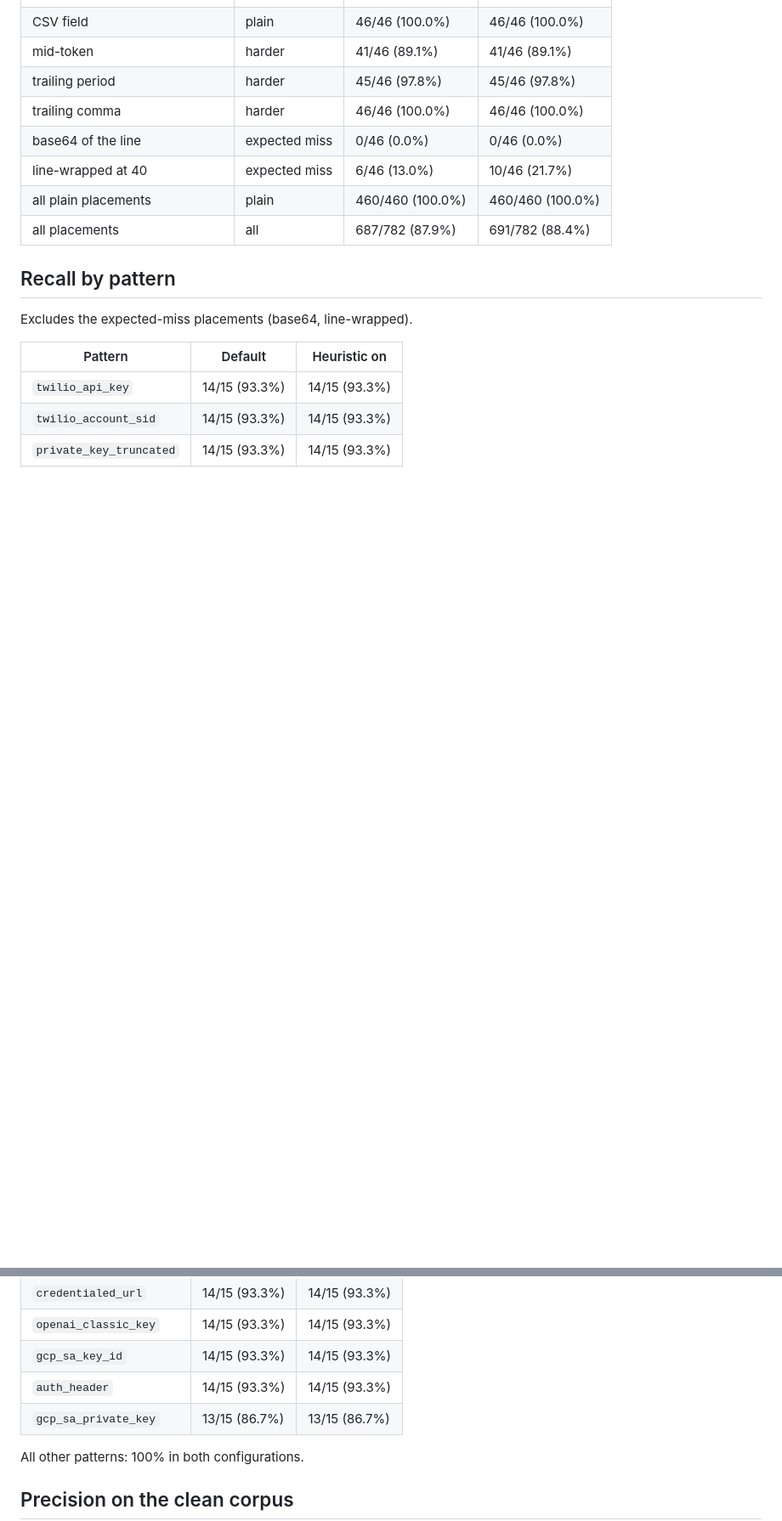
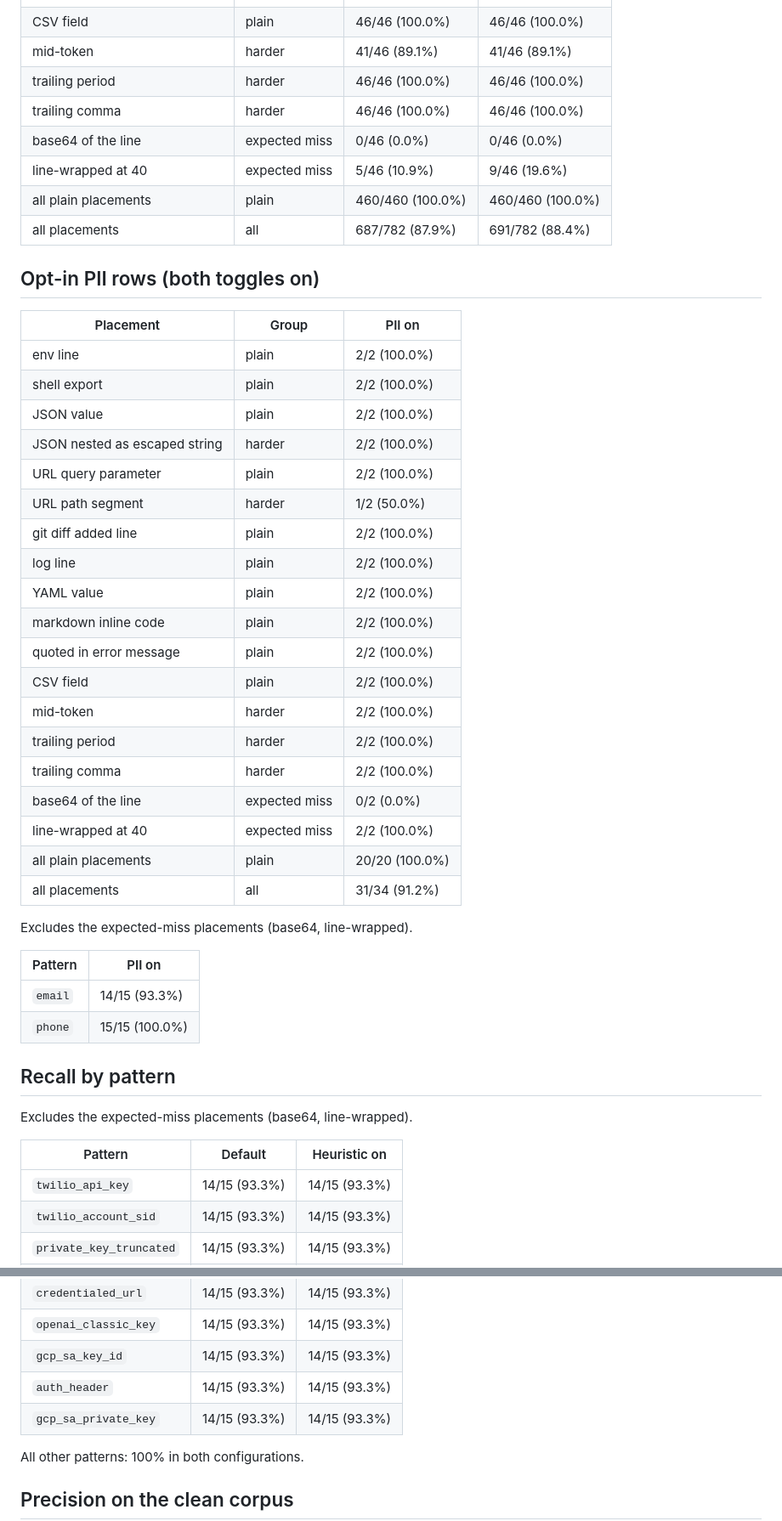
Before and after one commit to svn-arv/redacted, a Markdown page: docs/BENCHMARK.md, 2 parts joined by grey strips. Shown at 85% size. Drawn GitHub-style; blank space fills up the shorter version.

Commit message:
docs: regenerate the benchmark page with the opt-in PII section

```diff
--- a/docs/BENCHMARK.md
+++ b/docs/BENCHMARK.md
@@ -40,12 +41,43 @@ Expected-miss placements (base64, line-wrapped) appear in the recall table only.
 | quoted in error message | plain | 46/46 (100.0%) | 46/46 (100.0%) |
 | CSV field | plain | 46/46 (100.0%) | 46/46 (100.0%) |
 | mid-token | harder | 41/46 (89.1%) | 41/46 (89.1%) |
-| trailing period | harder | 45/46 (97.8%) | 45/46 (97.8%) |
+| trailing period | harder | 46/46 (100.0%) | 46/46 (100.0%) |
 | trailing comma | harder | 46/46 (100.0%) | 46/46 (100.0%) |
 | base64 of the line | expected miss | 0/46 (0.0%) | 0/46 (0.0%) |
-| line-wrapped at 40 | expected miss | 6/46 (13.0%) | 10/46 (21.7%) |
+| line-wrapped at 40 | expected miss | 5/46 (10.9%) | 9/46 (19.6%) |
 | all plain placements | plain | 460/460 (100.0%) | 460/460 (100.0%) |
 | all placements | all | 687/782 (87.9%) | 691/782 (88.4%) |
+
+## Opt-in PII rows (both toggles on)
+
+| Placement | Group | PII on |
+| --- | --- | --- |
+| env line | plain | 2/2 (100.0%) |
+| shell export | plain | 2/2 (100.0%) |
+| JSON value | plain | 2/2 (100.0%) |
+| JSON nested as escaped string | harder | 2/2 (100.0%) |
+| URL query parameter | plain | 2/2 (100.0%) |
+| URL path segment | harder | 1/2 (50.0%) |
+| git diff added line | plain | 2/2 (100.0%) |
+| log line | plain | 2/2 (100.0%) |
+| YAML value | plain | 2/2 (100.0%) |
+| markdown inline code | plain | 2/2 (100.0%) |
+| quoted in error message | plain | 2/2 (100.0%) |
+| CSV field | plain | 2/2 (100.0%) |
+| mid-token | harder | 2/2 (100.0%) |
+| trailing period | harder | 2/2 (100.0%) |
+| trailing comma | harder | 2/2 (100.0%) |
+| base64 of the line | expected miss | 0/2 (0.0%) |
+| line-wrapped at 40 | expected miss | 2/2 (100.0%) |
+| all plain placements | plain | 20/20 (100.0%) |
+| all placements | all | 31/34 (91.2%) |
+
+Excludes the expected-miss placements (base64, line-wrapped).
+
+| Pattern | PII on |
+| --- | --- |
+| `email` | 14/15 (93.3%) |
+| `phone` | 15/15 (100.0%) |
 
 ## Recall by pattern
 
@@ -60,7 +92,7 @@ Excludes the expected-miss placements (base64, line-wrapped).
 | `openai_classic_key` | 14/15 (93.3%) | 14/15 (93.3%) |
 | `gcp_sa_key_id` | 14/15 (93.3%) | 14/15 (93.3%) |
 | `auth_header` | 14/15 (93.3%) | 14/15 (93.3%) |
-| `gcp_sa_private_key` | 13/15 (86.7%) | 13/15 (86.7%) |
+| `gcp_sa_private_key` | 14/15 (93.3%) | 14/15 (93.3%) |
 
 All other patterns: 100% in both configurations.
 
```
Also changed, not shown: other parts of docs/BENCHMARK.md (+9 -7 lines).
